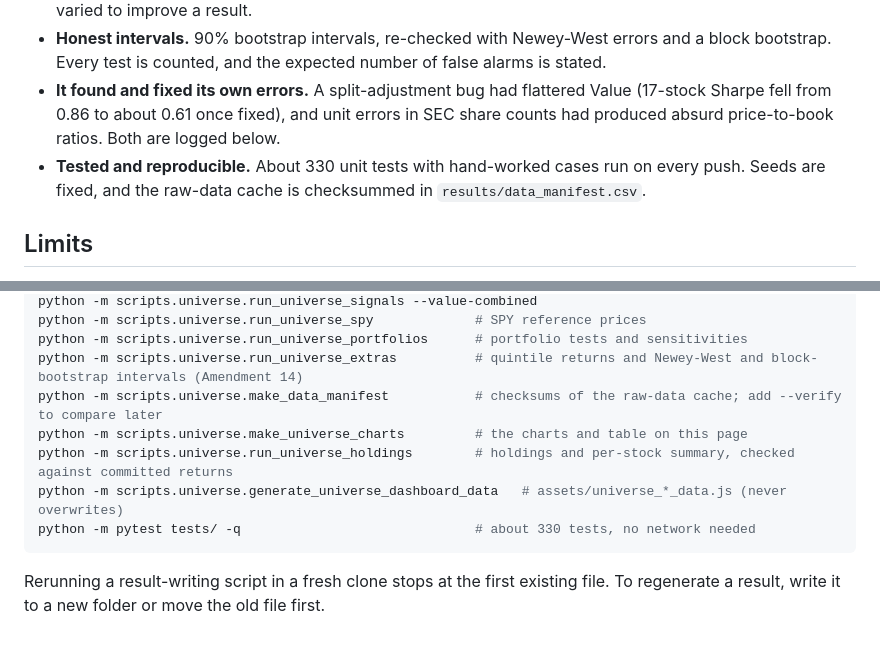
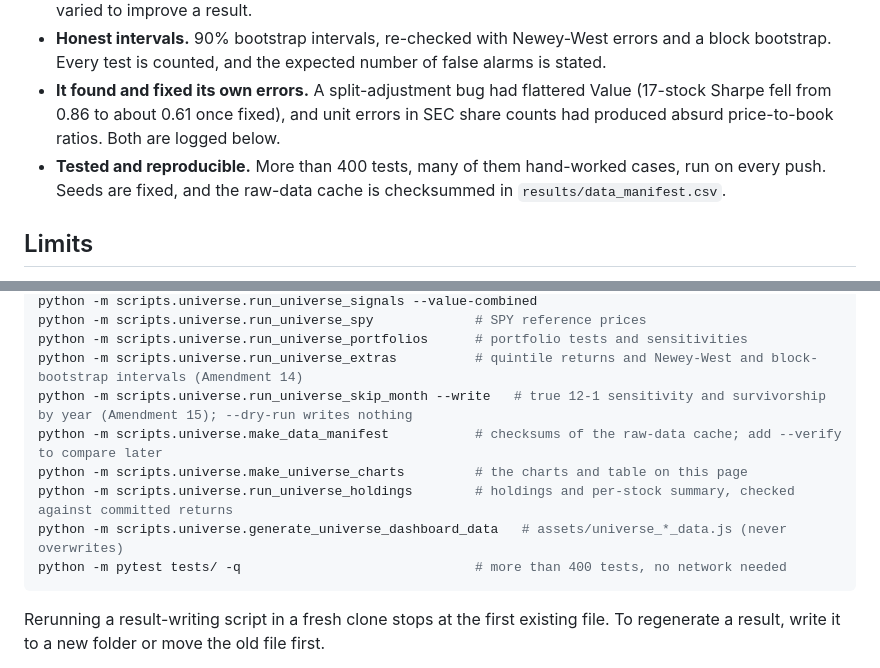
Before and after one commit to ronaldoexmachina13/quant-equity-research, a Markdown page: README.md, 2 parts joined by grey strips. GitHub-like rendering; folded sections open; blank space fills up the shorter version.

Commit message:
README: test count and the Amendment 15 script in the reproduction commands

````diff
--- a/README.md
+++ b/README.md
@@ -45,7 +45,7 @@ The 2021 to 2026 months were already known from an earlier 17-stock study, so th
 - **No tuning.** Signal definitions were frozen from the earlier study. No lookback, weight or threshold was varied to improve a result.
 - **Honest intervals.** 90% bootstrap intervals, re-checked with Newey-West errors and a block bootstrap. Every test is counted, and the expected number of false alarms is stated.
 - **It found and fixed its own errors.** A split-adjustment bug had flattered Value (17-stock Sharpe fell from 0.86 to about 0.61 once fixed), and unit errors in SEC share counts had produced absurd price-to-book ratios. Both are logged below.
-- **Tested and reproducible.** About 330 unit tests with hand-worked cases run on every push. Seeds are fixed, and the raw-data cache is checksummed in `results/data_manifest.csv`.
+- **Tested and reproducible.** More than 400 tests, many of them hand-worked cases, run on every push. Seeds are fixed, and the raw-data cache is checksummed in `results/data_manifest.csv`.
 
 ## Limits
 
@@ -159,11 +159,12 @@ python -m scripts.universe.run_universe_signals --value-combined
 python -m scripts.universe.run_universe_spy             # SPY reference prices
 python -m scripts.universe.run_universe_portfolios      # portfolio tests and sensitivities
 python -m scripts.universe.run_universe_extras          # quintile returns and Newey-West and block-bootstrap intervals (Amendment 14)
+python -m scripts.universe.run_universe_skip_month --write   # true 12-1 sensitivity and survivorship by year (Amendment 15); --dry-run writes nothing
 python -m scripts.universe.make_data_manifest           # checksums of the raw-data cache; add --verify to compare later
 python -m scripts.universe.make_universe_charts         # the charts and table on this page
 python -m scripts.universe.run_universe_holdings        # holdings and per-stock summary, checked against committed returns
 python -m scripts.universe.generate_universe_dashboard_data   # assets/universe_*_data.js (never overwrites)
-python -m pytest tests/ -q                              # about 330 tests, no network needed
+python -m pytest tests/ -q                              # more than 400 tests, no network needed
 ```
 
 Rerunning a result-writing script in a fresh clone stops at the first existing file. To regenerate a result, write it to a new folder or move the old file first.
````
